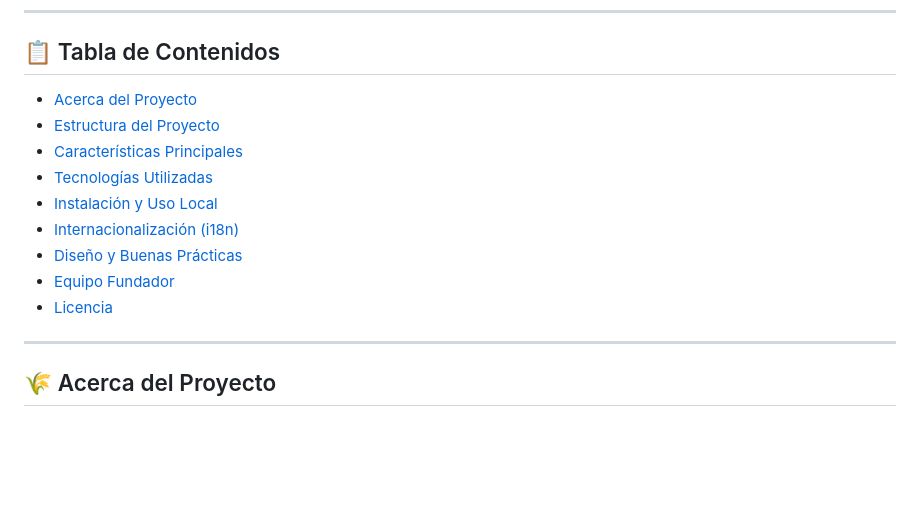
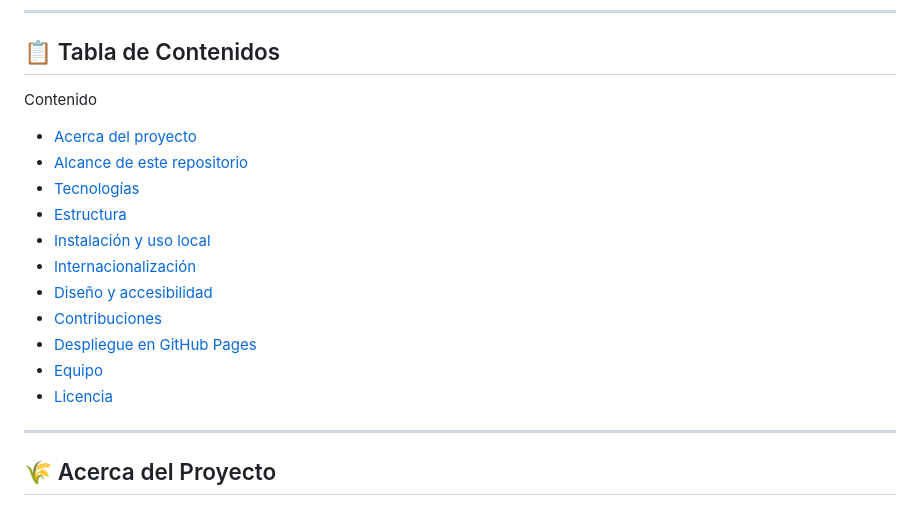
Before and after one commit to AGROFLET/Agroflet-landing-page, a Markdown page: README.md, the part around the change. Drawn GitHub-style; blank space fills up the shorter version.

Commit message:
update:tablecontent

```diff
--- a/README.md
+++ b/README.md
@@ -21,15 +21,20 @@
 
 ## 📋 Tabla de Contenidos
 
-- [Acerca del Proyecto](#-acerca-del-proyecto)
-- [Estructura del Proyecto](#-estructura-del-proyecto)
-- [Características Principales](#-características-principales)
-- [Tecnologías Utilizadas](#-tecnologías-utilizadas)
-- [Instalación y Uso Local](#-instalación-y-uso-local)
-- [Internacionalización (i18n)](#-internacionalización-i18n)
-- [Diseño y Buenas Prácticas](#-diseño-y-buenas-prácticas)
-- [Equipo Fundador](#-equipo-fundador)
-- [Licencia](#-licencia)
+Contenido
+
+- [Acerca del proyecto](#acerca-del-proyecto)
+- [Alcance de este repositorio](#alcance-de-este-repositorio)
+- [Tecnologías](#tecnologías)
+- [Estructura](#estructura)
+- [Instalación y uso local](#instalación-y-uso-local)
+- [Internacionalización](#internacionalización)
+- [Diseño y accesibilidad](#diseño-y-accesibilidad)
+- [Contribuciones](#contribuciones)
+- [Despliegue en GitHub Pages](#despliegue-en-github-pages)
+- [Equipo](#equipo)
+- [Licencia](#licencia)
+
 
 ---
 
```
